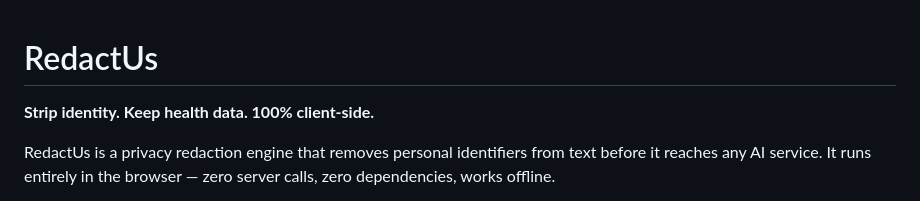
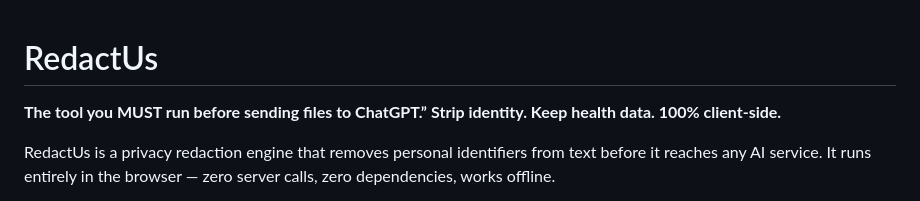
Before and after one commit to docbones43/RedactUs, a Markdown page: README.md, the part around the change. Rendered like a GitHub page.

Commit message:
Add tagline to README for RedactUs
Added a tagline emphasizing the tool's necessity for privacy.

```diff
--- a/README.md
+++ b/README.md
@@ -1,5 +1,6 @@
 # RedactUs
 
+**The tool you MUST run before sending files to ChatGPT.”**
 **Strip identity. Keep health data. 100% client-side.**
 
 RedactUs is a privacy redaction engine that removes personal identifiers from text before it reaches any AI service. It runs entirely in the browser — zero server calls, zero dependencies, works offline.
```
